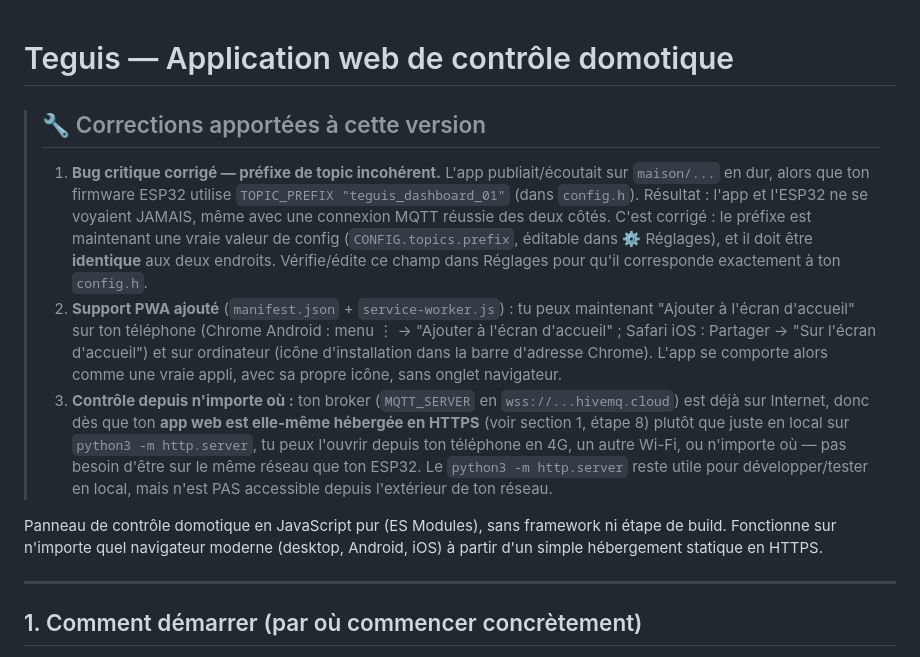
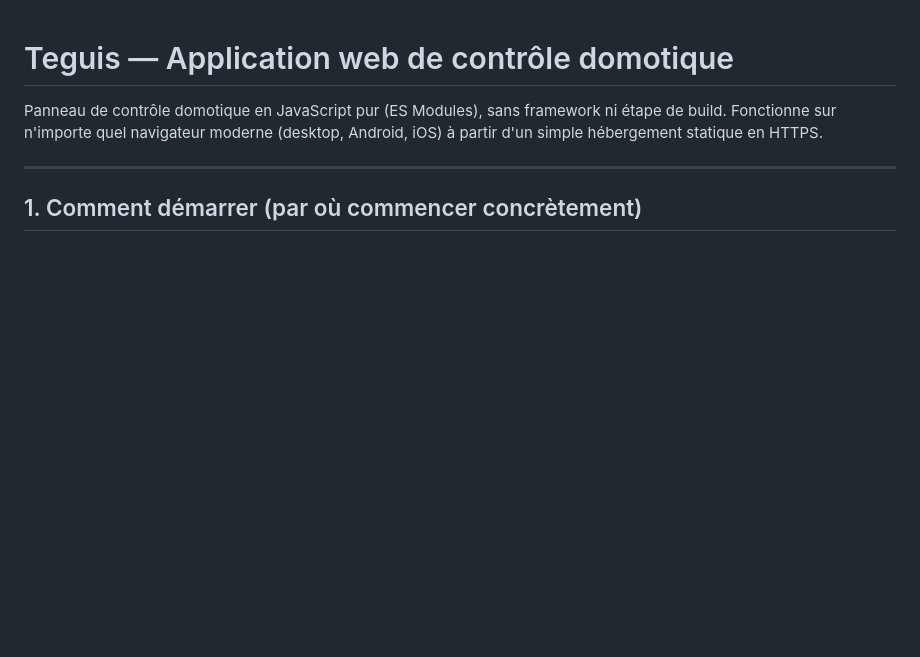
Before and after one commit to ngiateingrid43-stack/Teguis_App, a Markdown page: README.md, the part around the change. Rendered like a GitHub page; blank space fills up the shorter version.

```diff
--- a/README.md
+++ b/README.md
@@ -1,10 +1,4 @@
 # Teguis — Application web de contrôle domotique
-
-> ## 🔧 Corrections apportées à cette version
-> 1. **Bug critique corrigé — préfixe de topic incohérent.** L'app publiait/écoutait sur `maison/...` en dur, alors que ton firmware ESP32 utilise `TOPIC_PREFIX "teguis_dashboard_01"` (dans `config.h`). Résultat : l'app et l'ESP32 ne se voyaient JAMAIS, même avec une connexion MQTT réussie des deux côtés. C'est corrigé : le préfixe est maintenant une vraie valeur de config (`CONFIG.topics.prefix`, éditable dans ⚙ Réglages), et il doit être **identique** aux deux endroits. Vérifie/édite ce champ dans Réglages pour qu'il corresponde exactement à ton `config.h`.
-> 2. **Support PWA ajouté** (`manifest.json` + `service-worker.js`) : tu peux maintenant "Ajouter à l'écran d'accueil" sur ton téléphone (Chrome Android : menu ⋮ → "Ajouter à l'écran d'accueil" ; Safari iOS : Partager → "Sur l'écran d'accueil") et sur ordinateur (icône d'installation dans la barre d'adresse Chrome). L'app se comporte alors comme une vraie appli, avec sa propre icône, sans onglet navigateur.
-> 3. **Contrôle depuis n'importe où :** ton broker (`MQTT_SERVER` en `wss://...hivemq.cloud`) est déjà sur Internet, donc dès que ton **app web est elle-même hébergée en HTTPS** (voir section 1, étape 8) plutôt que juste en local sur `python3 -m http.server`, tu peux l'ouvrir depuis ton téléphone en 4G, un autre Wi-Fi, ou n'importe où — pas besoin d'être sur le même réseau que ton ESP32. Le `python3 -m http.server` reste utile pour développer/tester en local, mais n'est PAS accessible depuis l'extérieur de ton réseau.
-
 
 Panneau de contrôle domotique en JavaScript pur (ES Modules), sans framework ni étape de build. Fonctionne sur n'importe quel navigateur moderne (desktop, Android, iOS) à partir d'un simple hébergement statique en HTTPS.
 
```
